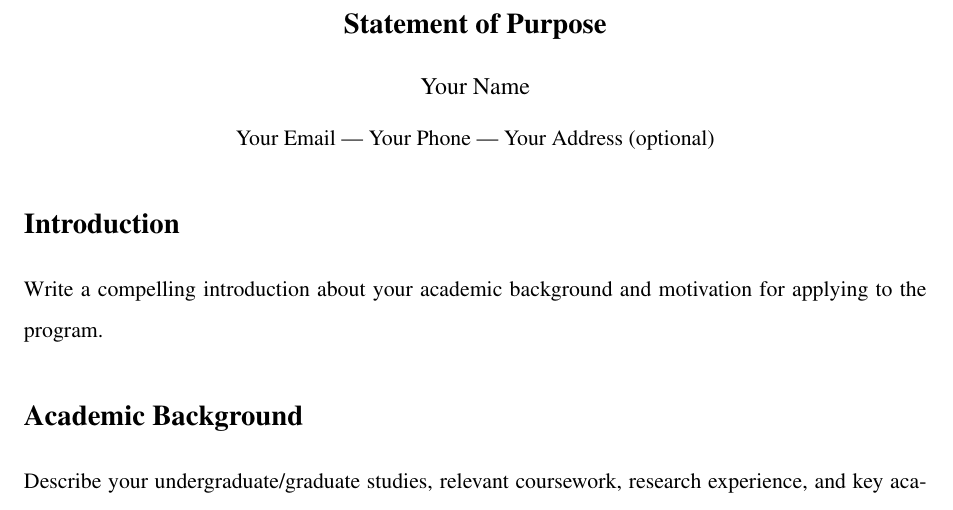
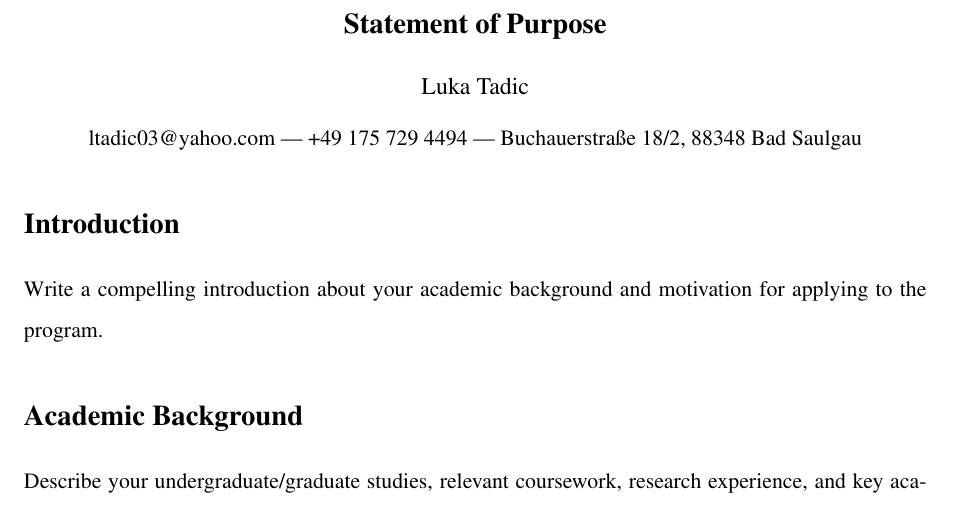
Before and after one commit to Lukiano12/Statement-of-purpose, a LaTeX document (main.tex): part of the page, cut so that both start at the same text. Compiled offline with pdfLaTeX.

Commit message:
Added first points, more to be added soon

```diff
--- a/main.tex
+++ b/main.tex
@@ -10,8 +10,8 @@
 % Title
 \begin{center}
     {\Large \textbf{Statement of Purpose}}\\[10pt]
-    {\large Your Name}\\[5pt]
-    {\normalsize Your Email | Your Phone | Your Address (optional)}
+    {\large Luka Tadic}\\[5pt]
+    {\normalsize ltadic03@yahoo.com | +49 175 729 4494 | Buchauerstraße 18/2, 88348 Bad Saulgau}
 \end{center}
 
 % Introduction
```
Also changed, not shown: main.pdf, 3 other files.
